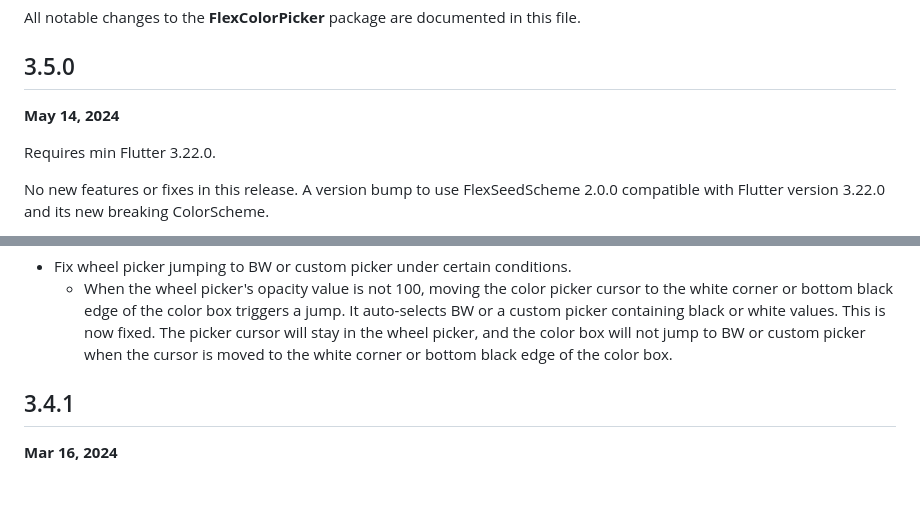
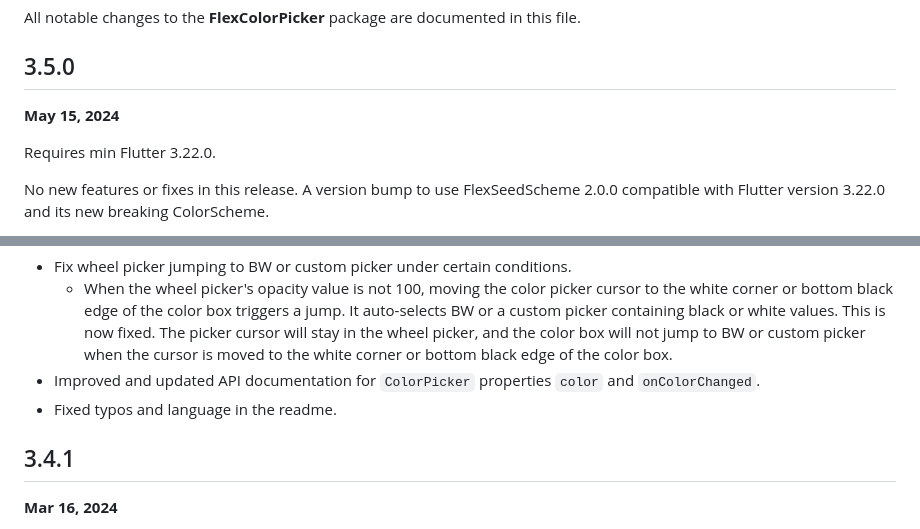
Before and after one commit to rydmike/flex_color_picker, a Markdown page: CHANGELOG.md, 2 parts joined by grey strips. GitHub-like rendering; blank space fills up the shorter version.

```diff
--- a/CHANGELOG.md
+++ b/CHANGELOG.md
@@ -4,7 +4,7 @@ All notable changes to the **FlexColorPicker** package are documented in this fi
 
 ## 3.5.0
 
-**May 14, 2024**
+**May 15, 2024**
 
 Requires min Flutter 3.22.0.
 
@@ -20,6 +20,8 @@ The ColorPicker contains no breaking changes, but underlying Flutter does and th
 
 * Fix wheel picker jumping to BW or custom picker under certain conditions.
   * When the wheel picker's opacity value is not 100, moving the color picker cursor to the white corner or bottom black edge of the color box triggers a jump. It auto-selects BW or a custom picker containing black or white values. This is now fixed. The picker cursor will stay in the wheel picker, and the color box will not jump to BW or custom picker when the cursor is moved to the white corner or bottom black edge of the color box.
+* Improved and updated API documentation for `ColorPicker` properties `color` and `onColorChanged`.
+* Fixed typos and language in the readme.
 
 ## 3.4.1
 
```
